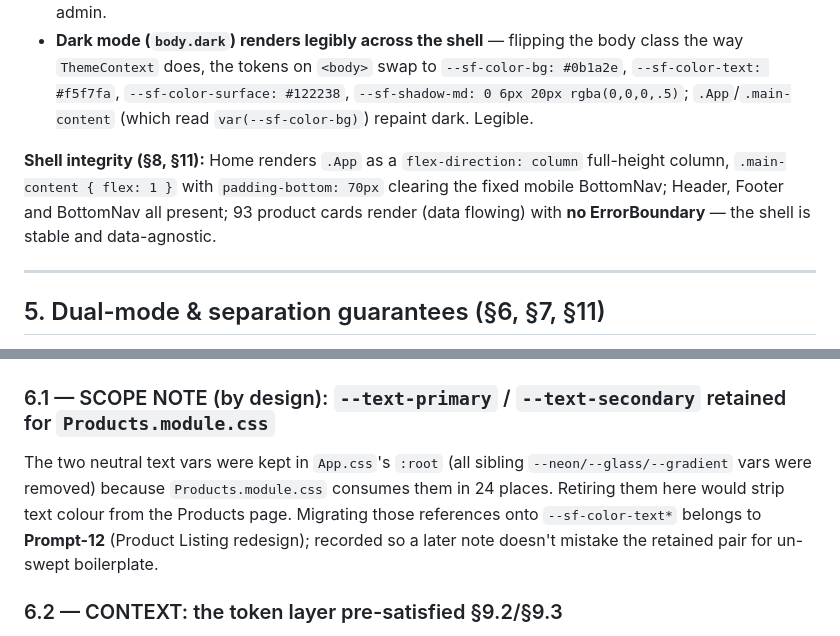
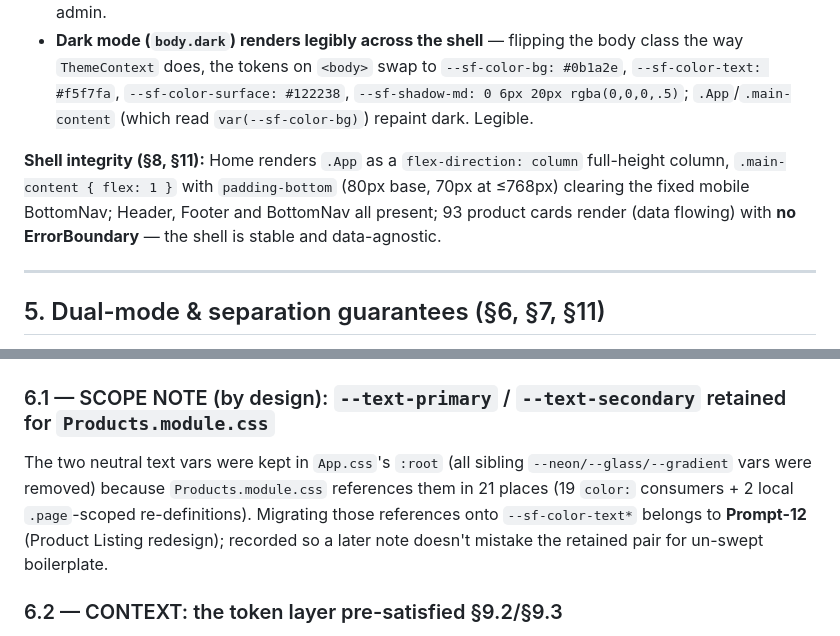
Before and after one commit to bappidas-git/build-mart, a Markdown page: prompts/07b-storefront-layout-foundation-postexec-verification-2026-07-02.md, 2 parts joined by grey strips. Rendered like a GitHub page.

```diff
--- a/prompts/07b-storefront-layout-foundation-postexec-verification-2026-07-02.md
+++ b/prompts/07b-storefront-layout-foundation-postexec-verification-2026-07-02.md
@@ -55,7 +55,7 @@ Every §9 bullet, with how it was checked (all **PASS**):
 - **Admin body classes, admin scrollbar rules, SweetAlert2 z-index/theming preserved** — kept verbatim in `App.css` (admin `!important` bg + admin scrollbars) and `index.css` (`.swal2-container { z-index: 2000 }`). At `/admin` the body carries `admin-area` and **no `.App` storefront shell exists** (`document.querySelector('.App')` → null), so storefront token changes structurally cannot leak into admin.
 - **Dark mode (`body.dark`) renders legibly across the shell** — flipping the body class the way `ThemeContext` does, the tokens on `<body>` swap to `--sf-color-bg: #0b1a2e`, `--sf-color-text: #f5f7fa`, `--sf-color-surface: #122238`, `--sf-shadow-md: 0 6px 20px rgba(0,0,0,.5)`; `.App`/`.main-content` (which read `var(--sf-color-bg)`) repaint dark. Legible.
 
-**Shell integrity (§8, §11):** Home renders `.App` as a `flex-direction: column` full-height column, `.main-content { flex: 1 }` with `padding-bottom: 70px` clearing the fixed mobile BottomNav; Header, Footer and BottomNav all present; 93 product cards render (data flowing) with **no ErrorBoundary** — the shell is stable and data-agnostic.
+**Shell integrity (§8, §11):** Home renders `.App` as a `flex-direction: column` full-height column, `.main-content { flex: 1 }` with `padding-bottom` (80px base, 70px at ≤768px) clearing the fixed mobile BottomNav; Header, Footer and BottomNav all present; 93 product cards render (data flowing) with **no ErrorBoundary** — the shell is stable and data-agnostic.
 
 ---
 
@@ -70,7 +70,7 @@ Every §9 bullet, with how it was checked (all **PASS**):
 ## 6. Findings — one carry-forward note, no defects
 
 ### 6.1 — SCOPE NOTE (by design): `--text-primary` / `--text-secondary` retained for `Products.module.css`
-The two neutral text vars were kept in `App.css`'s `:root` (all sibling `--neon/--glass/--gradient` vars were removed) because `Products.module.css` consumes them in 24 places. Retiring them here would strip text colour from the Products page. Migrating those references onto `--sf-color-text*` belongs to **Prompt-12** (Product Listing redesign); recorded so a later note doesn't mistake the retained pair for un-swept boilerplate.
+The two neutral text vars were kept in `App.css`'s `:root` (all sibling `--neon/--glass/--gradient` vars were removed) because `Products.module.css` references them in 21 places (19 `color:` consumers + 2 local `.page`-scoped re-definitions). Migrating those references onto `--sf-color-text*` belongs to **Prompt-12** (Product Listing redesign); recorded so a later note doesn't mistake the retained pair for un-swept boilerplate.
 
 ### 6.2 — CONTEXT: the token layer pre-satisfied §9.2/§9.3
 Prompt-07 §2/§4 were written against the raw boilerplate (`--sf` primary `#667eea`, 1440 container). Prompt-03 had already advanced the token file to NEBM + full scales, so the "define the scales" bullets were satisfied on arrival and this prompt reused them rather than re-authoring — consistent with the prime directive. No action; noted so the delta between the prompt's assumed baseline and the actual repo is on record.
```
Also changed, not shown: other parts of prompts/07b-storefront-layout-foundation-postexec-verification-2026-07-02.md (+4 -4 lines).
